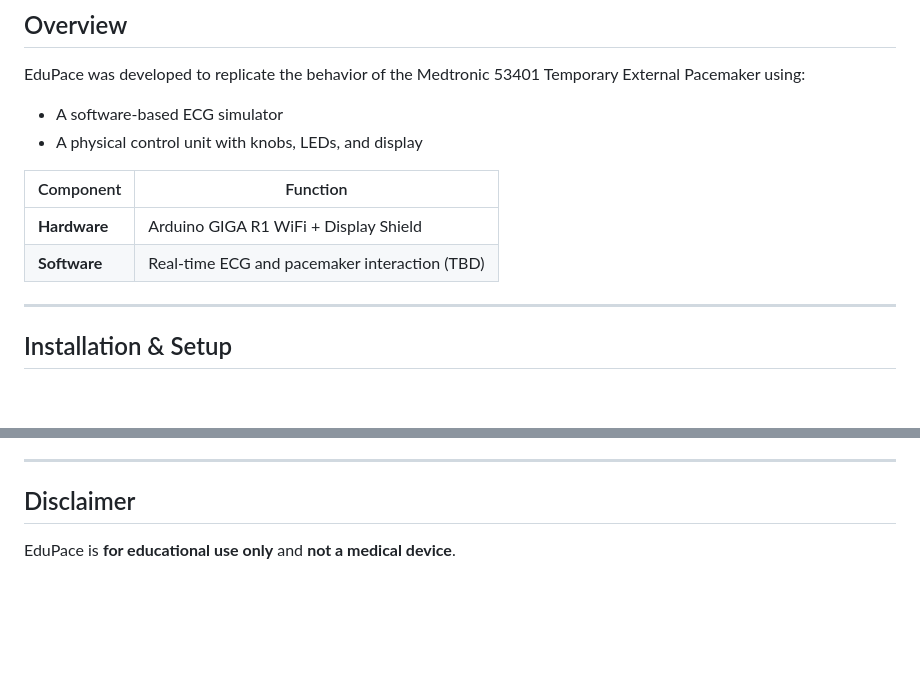
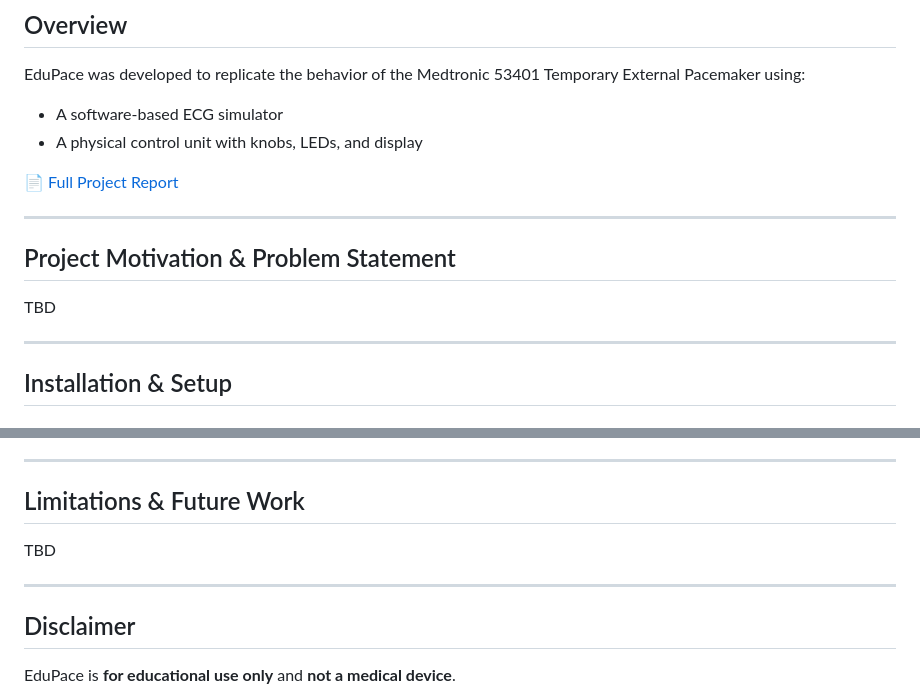
Before and after one commit to joonhaim/edupace, a Markdown page: README.md, 2 parts joined by grey strips. Rendered like a GitHub page; blank space fills up the shorter version.

Commit message:
Update README with project motivation and report link
Added project motivation and problem statement sections.

```diff
--- a/README.md
+++ b/README.md
@@ -11,10 +11,12 @@ EduPace was developed to replicate the behavior of the Medtronic 53401 Temporary
 - A software-based ECG simulator
 - A physical control unit with knobs, LEDs, and display
 
-| Component | Function |
-|------------|-----------|
-| **Hardware** | Arduino GIGA R1 WiFi + Display Shield |
-| **Software** | Real-time ECG and pacemaker interaction (TBD) |
+[📄 Full Project Report](docs/report.pdf)
+
+---
+## Project Motivation & Problem Statement
+
+TBD
 
 ---
 
@@ -116,7 +118,11 @@ Paul Verschuren, Reinier de Graaf Hospital
 - Structured the scenario engine and front-end simulator architecture
 
 ---
+## Limitations & Future Work
 
+TBD
+
+---
 ## Disclaimer
 
 EduPace is **for educational use only** and **not a medical device**.
```
